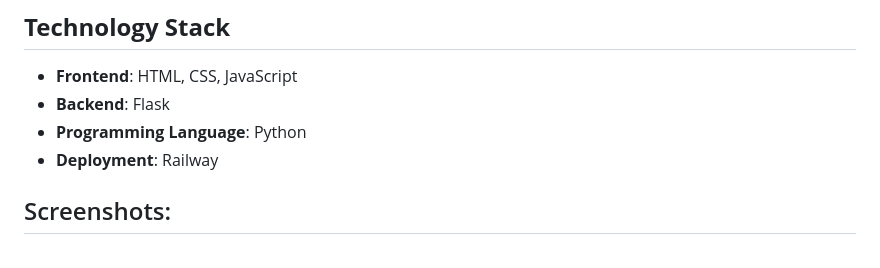
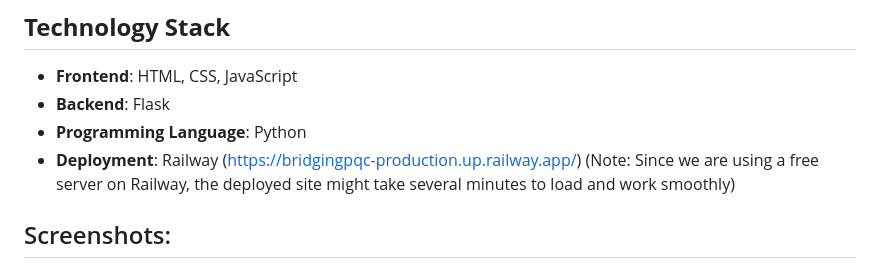
Before and after one commit to Winter-Shade/CrystalsKyber, a Markdown page: README.md, the part around the change. GitHub-like rendering.

```diff
--- a/README.md
+++ b/README.md
@@ -37,7 +37,7 @@ This project explores and simulates both **post-quantum** and **classical encryp
 - **Frontend**: HTML, CSS, JavaScript
 - **Backend**: Flask
 - **Programming Language**: Python
-- **Deployment**: Railway
+- **Deployment**: Railway (https://bridgingpqc-production.up.railway.app/) (Note: Since we are using a free server on Railway, the deployed site might take several minutes to load and work smoothly)
 
 
 
```
